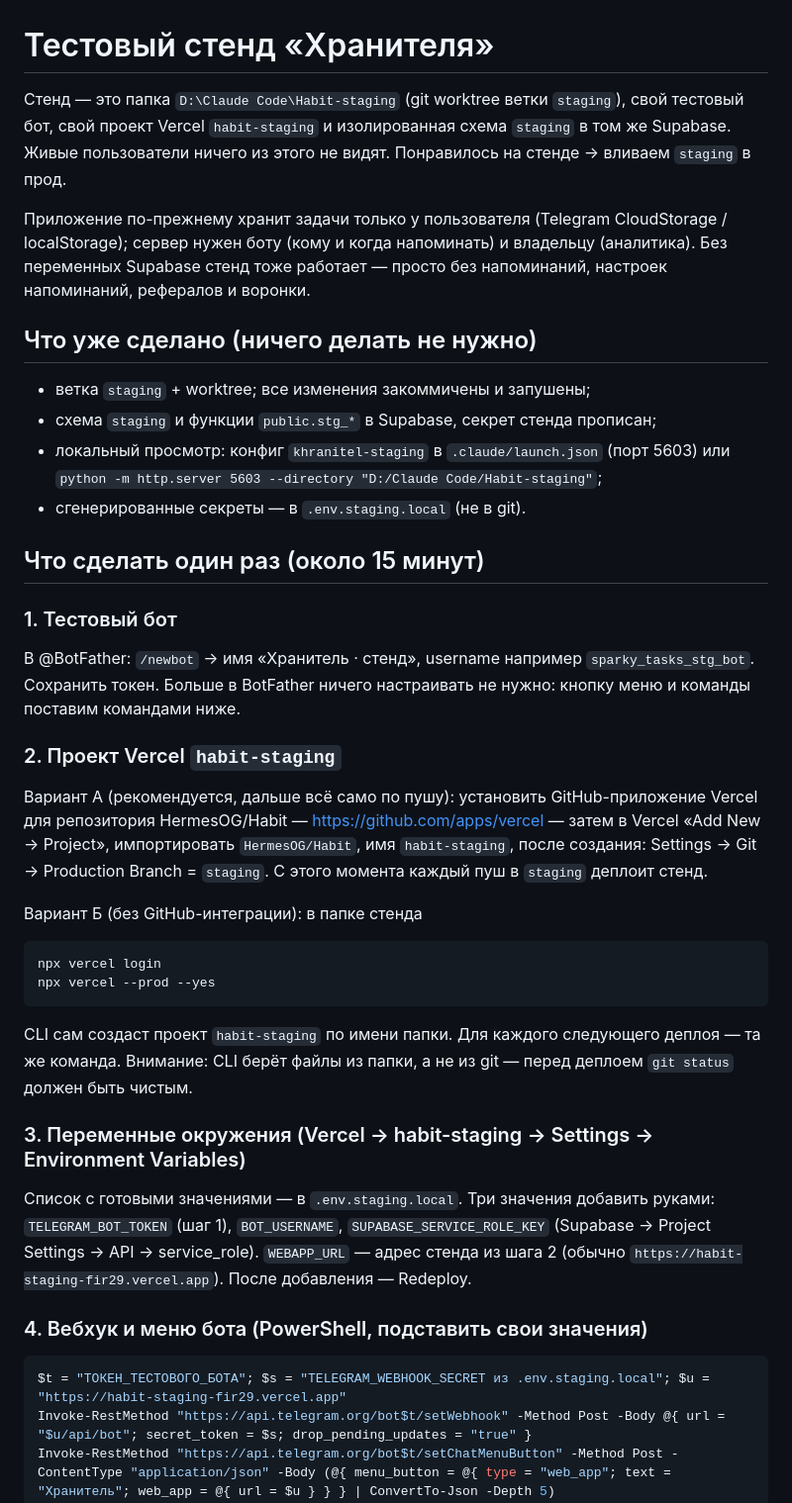
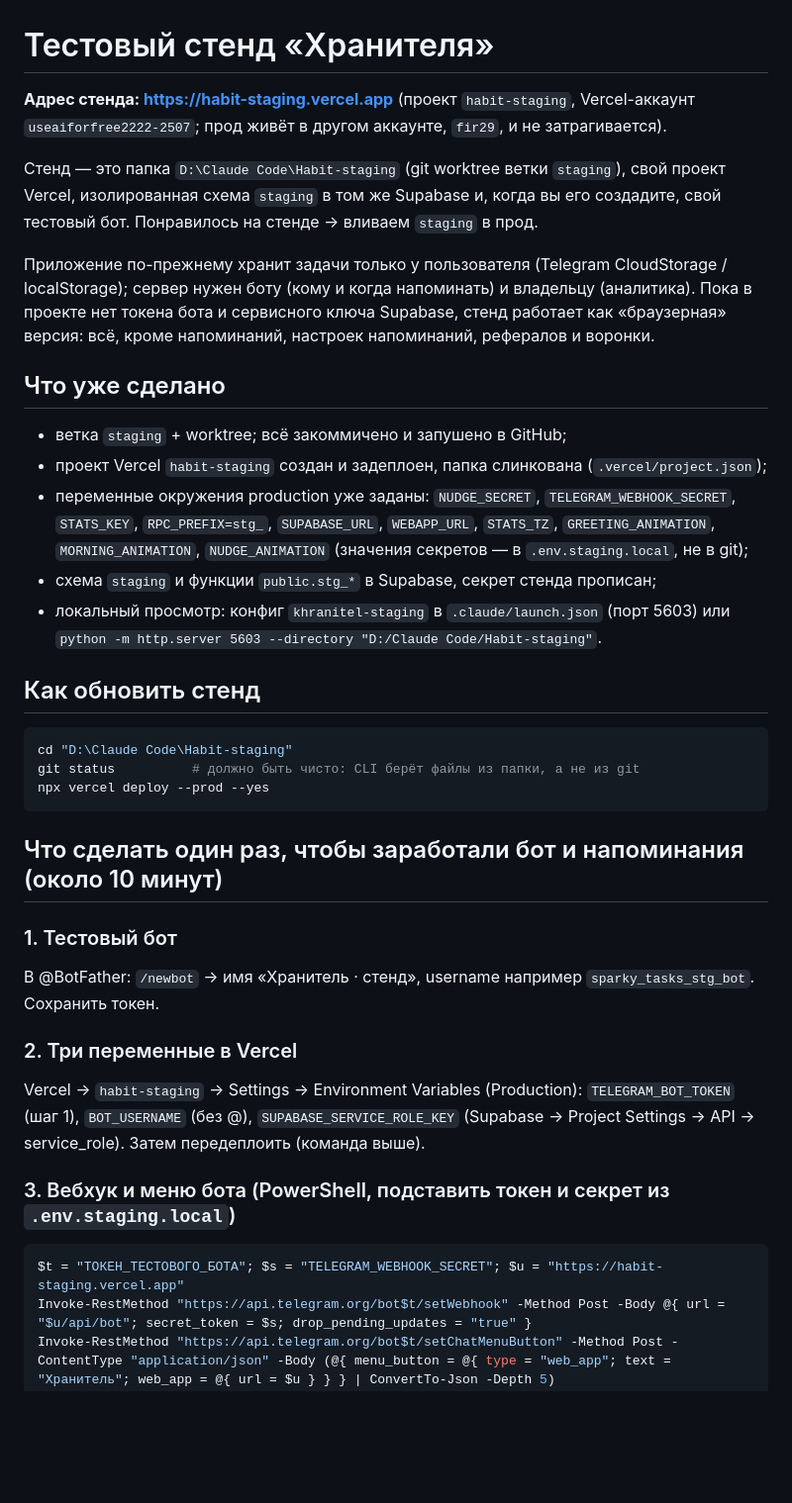
Before and after one commit to HermesOG/Habit, a Markdown page: STAGING.md, the part around one of its changes. Shown at 99% size. Rendered like a GitHub page; blank space fills up the shorter version.

Commit message:
STAGING.md: реальный адрес стенда, аккаунт Vercel, что уже задано и что осталось
Co-Authored-By: Claude Fable 5.1 <noreply@anthropic.com>

````diff
--- a/STAGING.md
+++ b/STAGING.md
@@ -1,50 +1,49 @@
 # Тестовый стенд «Хранителя»
 
-Стенд — это папка `D:\Claude Code\Habit-staging` (git worktree ветки `staging`), свой тестовый бот,
-свой проект Vercel `habit-staging` и изолированная схема `staging` в том же Supabase.
-Живые пользователи ничего из этого не видят. Понравилось на стенде → вливаем `staging` в прод.
+**Адрес стенда: https://habit-staging.vercel.app** (проект `habit-staging`, Vercel-аккаунт
+`useaiforfree2222-2507`; прод живёт в другом аккаунте, `fir29`, и не затрагивается).
+
+Стенд — это папка `D:\Claude Code\Habit-staging` (git worktree ветки `staging`), свой проект Vercel,
+изолированная схема `staging` в том же Supabase и, когда вы его создадите, свой тестовый бот.
+Понравилось на стенде → вливаем `staging` в прод.
 
 Приложение по-прежнему хранит задачи только у пользователя (Telegram CloudStorage / localStorage);
-сервер нужен боту (кому и когда напоминать) и владельцу (аналитика). Без переменных Supabase
-стенд тоже работает — просто без напоминаний, настроек напоминаний, рефералов и воронки.
+сервер нужен боту (кому и когда напоминать) и владельцу (аналитика). Пока в проекте нет токена бота
+и сервисного ключа Supabase, стенд работает как «браузерная» версия: всё, кроме напоминаний,
+настроек напоминаний, рефералов и воронки.
 
-## Что уже сделано (ничего делать не нужно)
+## Что уже сделано
 
-- ветка `staging` + worktree; все изменения закоммичены и запушены;
+- ветка `staging` + worktree; всё закоммичено и запушено в GitHub;
+- проект Vercel `habit-staging` создан и задеплоен, папка слинкована (`.vercel/project.json`);
+- переменные окружения production уже заданы: `NUDGE_SECRET`, `TELEGRAM_WEBHOOK_SECRET`, `STATS_KEY`,
+  `RPC_PREFIX=stg_`, `SUPABASE_URL`, `WEBAPP_URL`, `STATS_TZ`, `GREETING_ANIMATION`,
+  `MORNING_ANIMATION`, `NUDGE_ANIMATION` (значения секретов — в `.env.staging.local`, не в git);
 - схема `staging` и функции `public.stg_*` в Supabase, секрет стенда прописан;
 - локальный просмотр: конфиг `khranitel-staging` в `.claude/launch.json` (порт 5603) или
-  `python -m http.server 5603 --directory "D:/Claude Code/Habit-staging"`;
-- сгенерированные секреты — в `.env.staging.local` (не в git).
+  `python -m http.server 5603 --directory "D:/Claude Code/Habit-staging"`.
 
-## Что сделать один раз (около 15 минут)
+## Как обновить стенд
+
+```powershell
+cd "D:\Claude Code\Habit-staging"
+git status          # должно быть чисто: CLI берёт файлы из папки, а не из git
+npx vercel deploy --prod --yes
+```
+
+## Что сделать один раз, чтобы заработали бот и напоминания (около 10 минут)
 
 ### 1. Тестовый бот
-В @BotFather: `/newbot` → имя «Хранитель · стенд», username например `sparky_tasks_stg_bot`.
-Сохранить токен. Больше в BotFather ничего настраивать не нужно: кнопку меню и команды поставим командами ниже.
+В @BotFather: `/newbot` → имя «Хранитель · стенд», username например `sparky_tasks_stg_bot`. Сохранить токен.
 
-### 2. Проект Vercel `habit-staging`
-Вариант А (рекомендуется, дальше всё само по пушу): установить GitHub-приложение Vercel для
-репозитория HermesOG/Habit — https://github.com/apps/vercel — затем в Vercel «Add New → Project»,
-импортировать `HermesOG/Habit`, имя `habit-staging`, после создания: Settings → Git → Production
-Branch = `staging`. С этого момента каждый пуш в `staging` деплоит стенд.
+### 2. Три переменные в Vercel
+Vercel → `habit-staging` → Settings → Environment Variables (Production):
+`TELEGRAM_BOT_TOKEN` (шаг 1), `BOT_USERNAME` (без @), `SUPABASE_SERVICE_ROLE_KEY`
+(Supabase → Project Settings → API → service_role). Затем передеплоить (команда выше).
 
-Вариант Б (без GitHub-интеграции): в папке стенда
+### 3. Вебхук и меню бота (PowerShell, подставить токен и секрет из `.env.staging.local`)
 ```powershell
-npx vercel login
-npx vercel --prod --yes
-```
-CLI сам создаст проект `habit-staging` по имени папки. Для каждого следующего деплоя — та же команда.
-Внимание: CLI берёт файлы из папки, а не из git — перед деплоем `git status` должен быть чистым.
-
-### 3. Переменные окружения (Vercel → habit-staging → Settings → Environment Variables)
-Список с готовыми значениями — в `.env.staging.local`. Три значения добавить руками:
-`TELEGRAM_BOT_TOKEN` (шаг 1), `BOT_USERNAME`, `SUPABASE_SERVICE_ROLE_KEY`
-(Supabase → Project Settings → API → service_role). `WEBAPP_URL` — адрес стенда из шага 2
-(обычно `https://habit-staging-fir29.vercel.app`). После добавления — Redeploy.
-
-### 4. Вебхук и меню бота (PowerShell, подставить свои значения)
-```powershell
-$t = "ТОКЕН_ТЕСТОВОГО_БОТА"; $s = "TELEGRAM_WEBHOOK_SECRET из .env.staging.local"; $u = "https://habit-staging-fir29.vercel.app"
+$t = "ТОКЕН_ТЕСТОВОГО_БОТА"; $s = "TELEGRAM_WEBHOOK_SECRET"; $u = "https://habit-staging.vercel.app"
 Invoke-RestMethod "https://api.telegram.org/bot$t/setWebhook" -Method Post -Body @{ url = "$u/api/bot"; secret_token = $s; drop_pending_updates = "true" }
 Invoke-RestMethod "https://api.telegram.org/bot$t/setChatMenuButton" -Method Post -ContentType "application/json" -Body (@{ menu_button = @{ type = "web_app"; text = "Хранитель"; web_app = @{ url = $u } } } | ConvertTo-Json -Depth 5)
 Invoke-RestMethod "https://api.telegram.org/bot$t/setMyCommands" -Method Post -ContentType "application/json" -Body (@{ commands = @(
````
Also changed, not shown: other parts of STAGING.md (+11 -13 lines).
